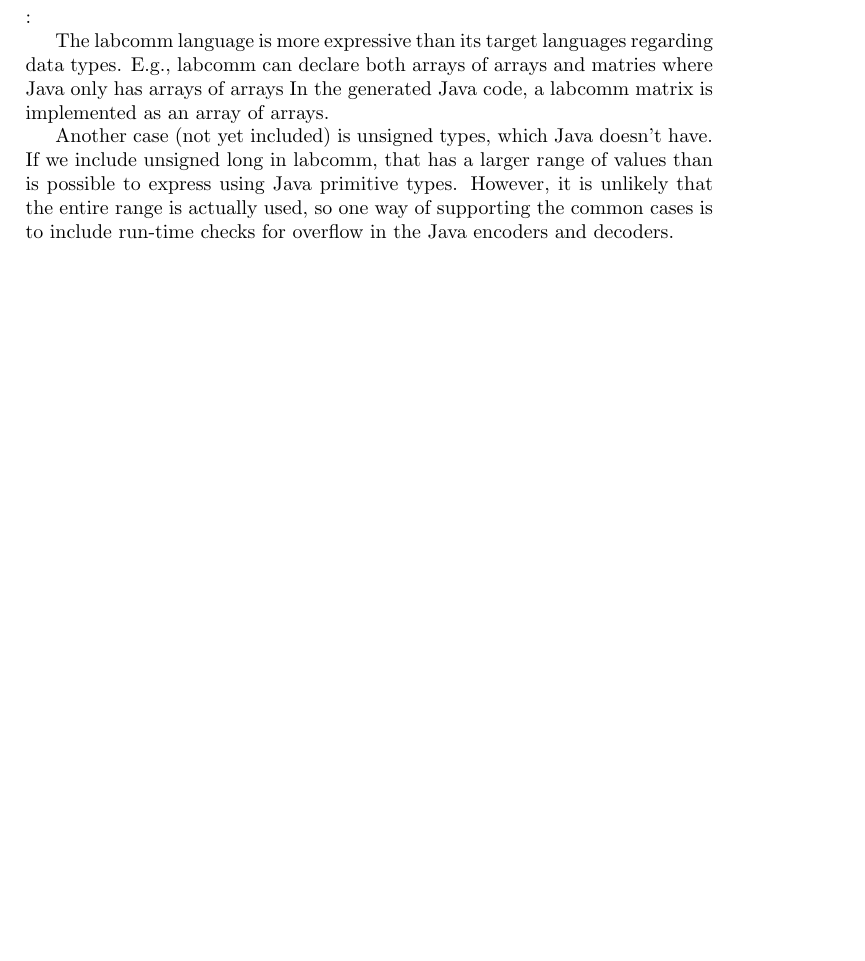
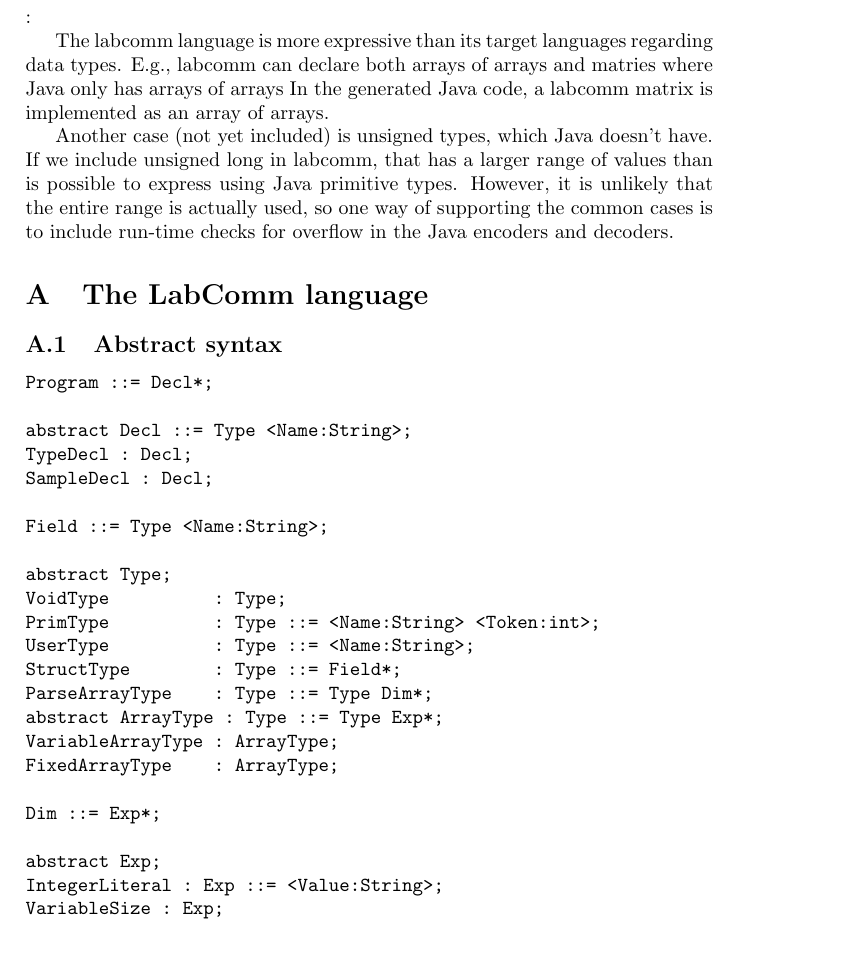
Before and after one commit to xdiegool/labcomm-core, a LaTeX paper (doc/tech_report.tex): part of page 5 of 6 before the commit and part of page 5 of 7 after it, cut so that both start at the same text, the shorter picture padded with empty space. Compiled offline with pdfLaTeX.

Commit message:
added abstract grammar

```diff
--- a/doc/tech_report.tex
+++ b/doc/tech_report.tex
@@ -253,6 +253,35 @@ way of supporting the common cases is to include run-time checks for overflow in
 and decoders.
 
 \appendix
+\section{The LabComm language}
+\label{sec:LanguageGrammar}
+
+\subsection{Abstract syntax}
+\begin{verbatim}
+Program ::= Decl*;
+
+abstract Decl ::= Type <Name:String>;
+TypeDecl : Decl;
+SampleDecl : Decl;
+
+Field ::= Type <Name:String>;
+
+abstract Type;
+VoidType          : Type;
+PrimType          : Type ::= <Name:String> <Token:int>;
+UserType          : Type ::= <Name:String>;
+StructType        : Type ::= Field*;
+ParseArrayType    : Type ::= Type Dim*;
+abstract ArrayType : Type ::= Type Exp*;
+VariableArrayType : ArrayType;
+FixedArrayType    : ArrayType;
+
+Dim ::= Exp*;
+
+abstract Exp;
+IntegerLiteral : Exp ::= <Value:String>;
+VariableSize : Exp;
+\end{verbatim}
 
 \section{The LabComm protocol}
 \label{sec:ProtocolGrammar}
```
